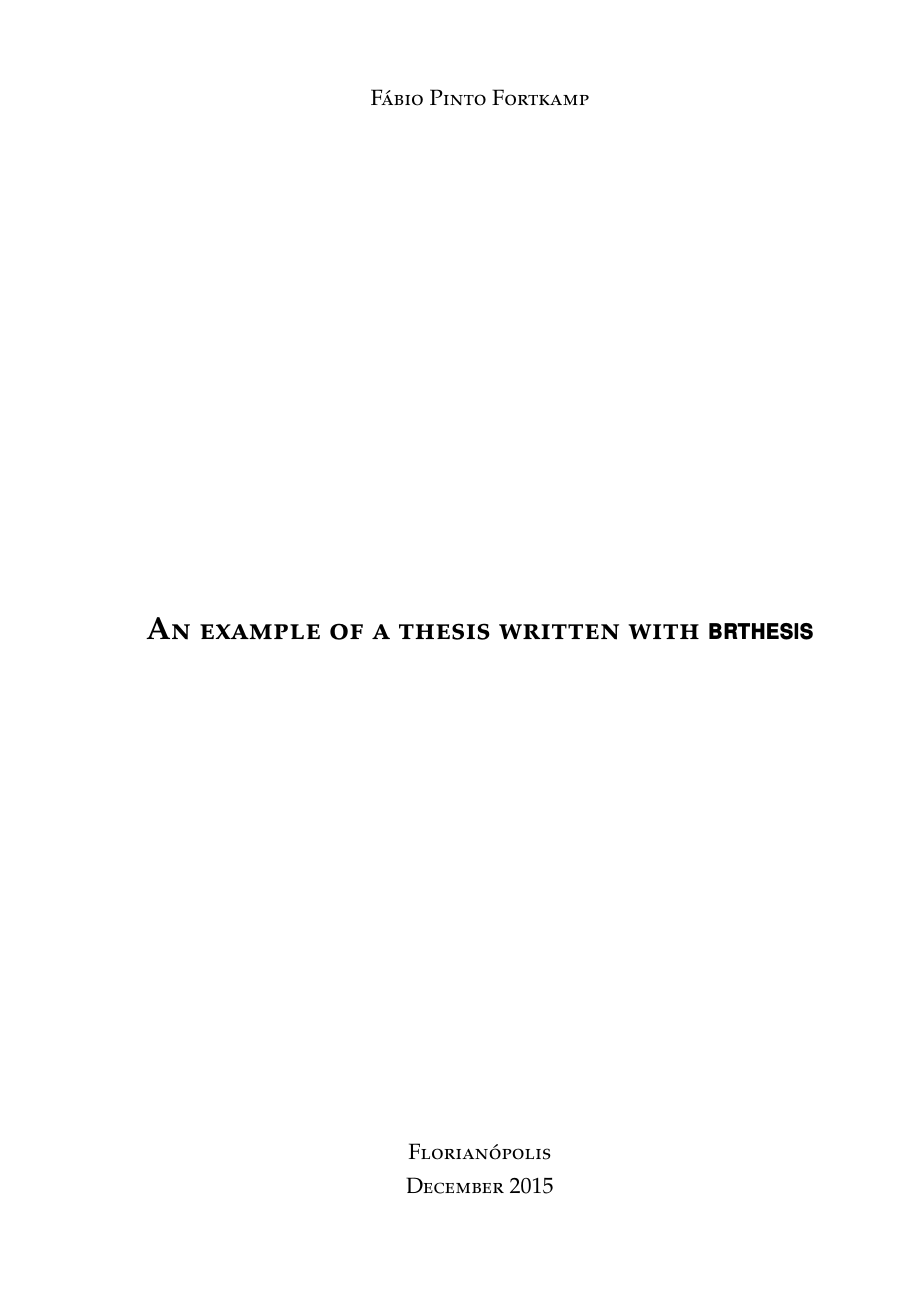
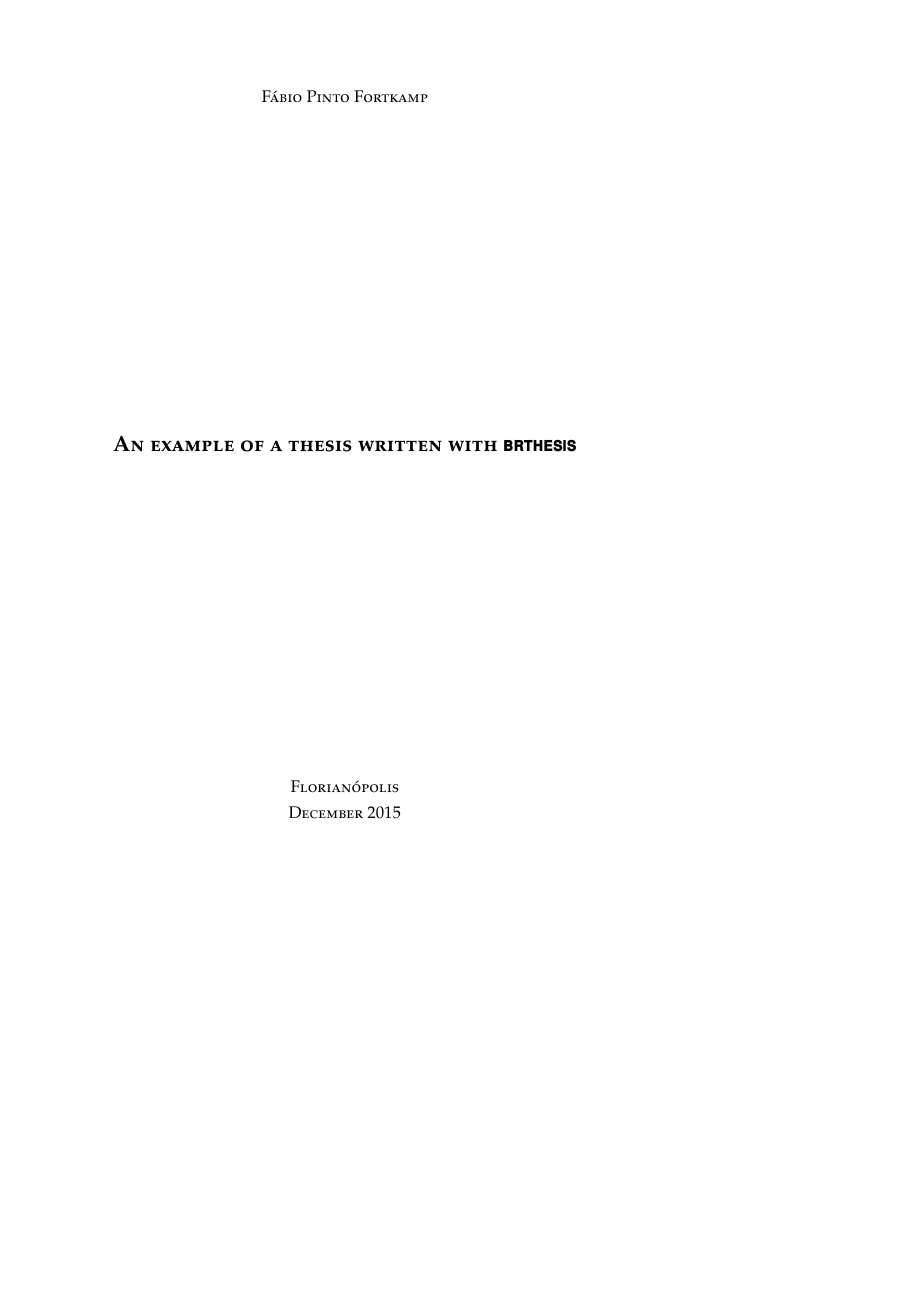
Before and after one commit to PoloMag/brthesis, a LaTeX thesis (example.tex): page 1 of 11, the shorter picture padded with empty space. Compiled offline with pdfLaTeX.

```diff
--- a/example.tex
+++ b/example.tex
@@ -1,4 +1,4 @@
-\documentclass[a4,brazil,english]{brthesis}
+\documentclass[a5,brazil,english]{brthesis}
 
 
 
```
Also changed, not shown: exemplo.tex (+1 -1 lines), README.md, example.pdf, exemplo.pdf.
